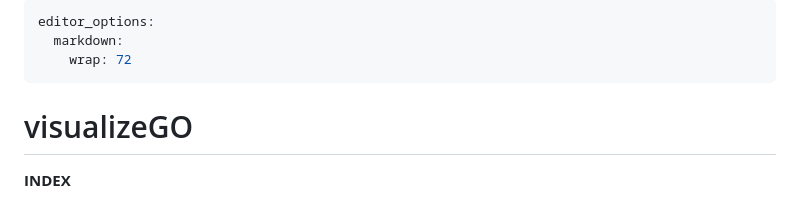
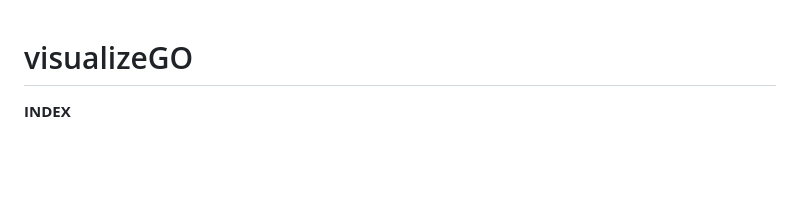
Before and after one commit to maalg21/visualizeGO, a Markdown page: README.md, the part around the change. Rendered like a GitHub page; blank space fills up the shorter version.

```diff
--- a/README.md
+++ b/README.md
@@ -1,9 +1,3 @@
----
-editor_options:
-  markdown:
-    wrap: 72
----
-
 # visualizeGO
 
 <!-- badges: start -->
```
